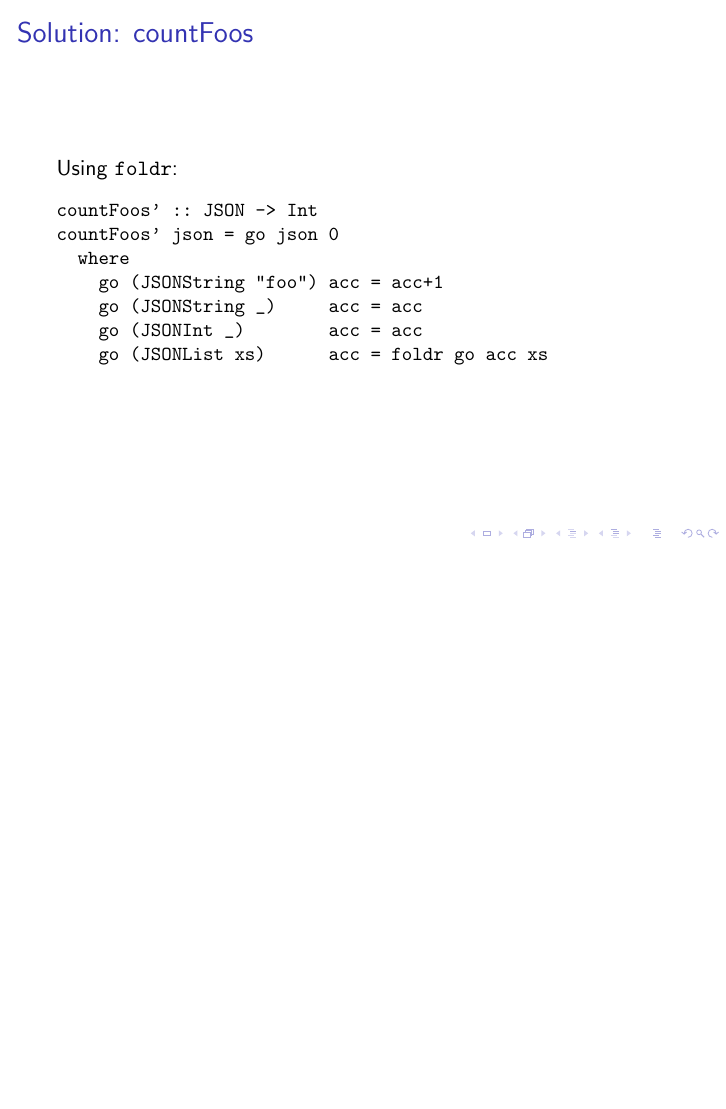
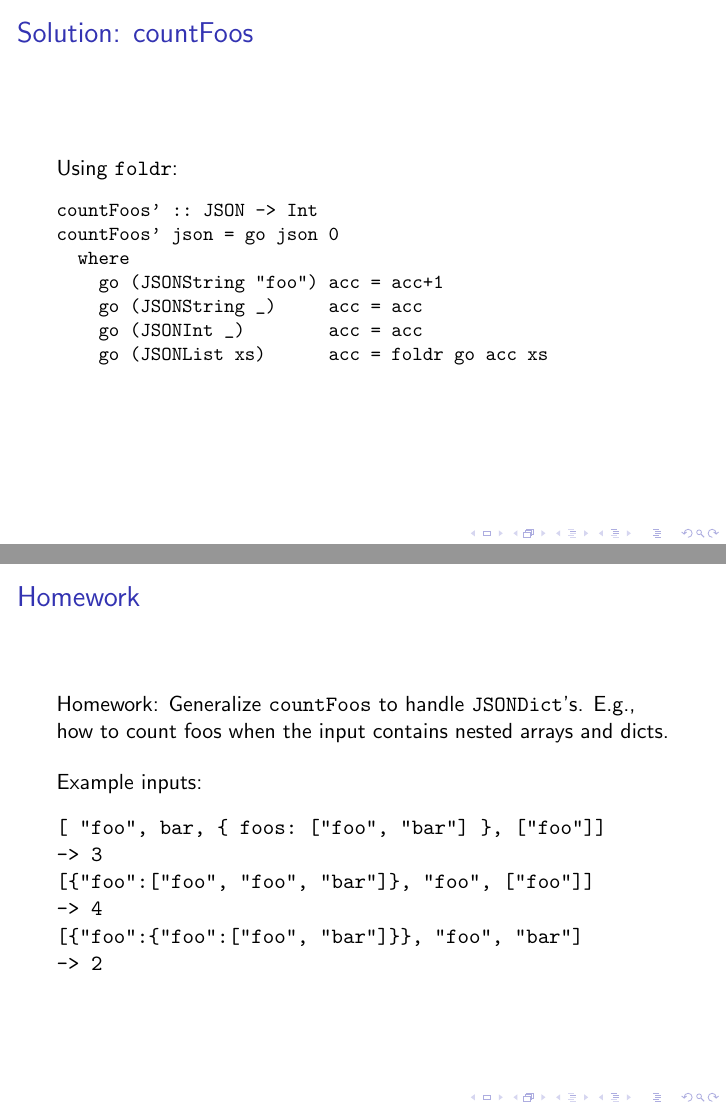
Before and after one commit to nurpax/haskell-dojo, LaTeX slides (dojo2.1_slides.tex): page 28 of 28 before the commit and pages 28 and 29 of 29 after it, the two joined at a grey line, the shorter picture padded with empty space. Compiled offline with pdfLaTeX.

Commit message:
add countFoos homework slide

```diff
--- a/dojo2.1_slides.tex
+++ b/dojo2.1_slides.tex
@@ -564,7 +566,32 @@ countFoos' json = go json 0
 }
 
 \end{frame}
+%-----------------------------------------------------------------
 
+
+%-----------------------------------------------------------------
+\begin{frame}[fragile]
+\frametitle{Homework}
+
+Homework: Generalize \verb+countFoos+ to handle \verb+JSONDict+'s.
+E.g., how to count foos when the input contains nested arrays and
+dicts.
+
+\bigskip
+
+Example inputs:
+
+\begin{verbatim}
+[ "foo", bar, { foos: ["foo", "bar"] }, ["foo"]]
+-> 3
+[{"foo":["foo", "foo", "bar"]}, "foo", ["foo"]]
+-> 4
+[{"foo":{"foo":["foo", "bar"]}}, "foo", "bar"]
+-> 2
+\end{verbatim}
+
+
+\end{frame}
 %-----------------------------------------------------------------
 
 
```
Also changed, not shown: dojo2.1_slides.tex (2 more changed lines).
